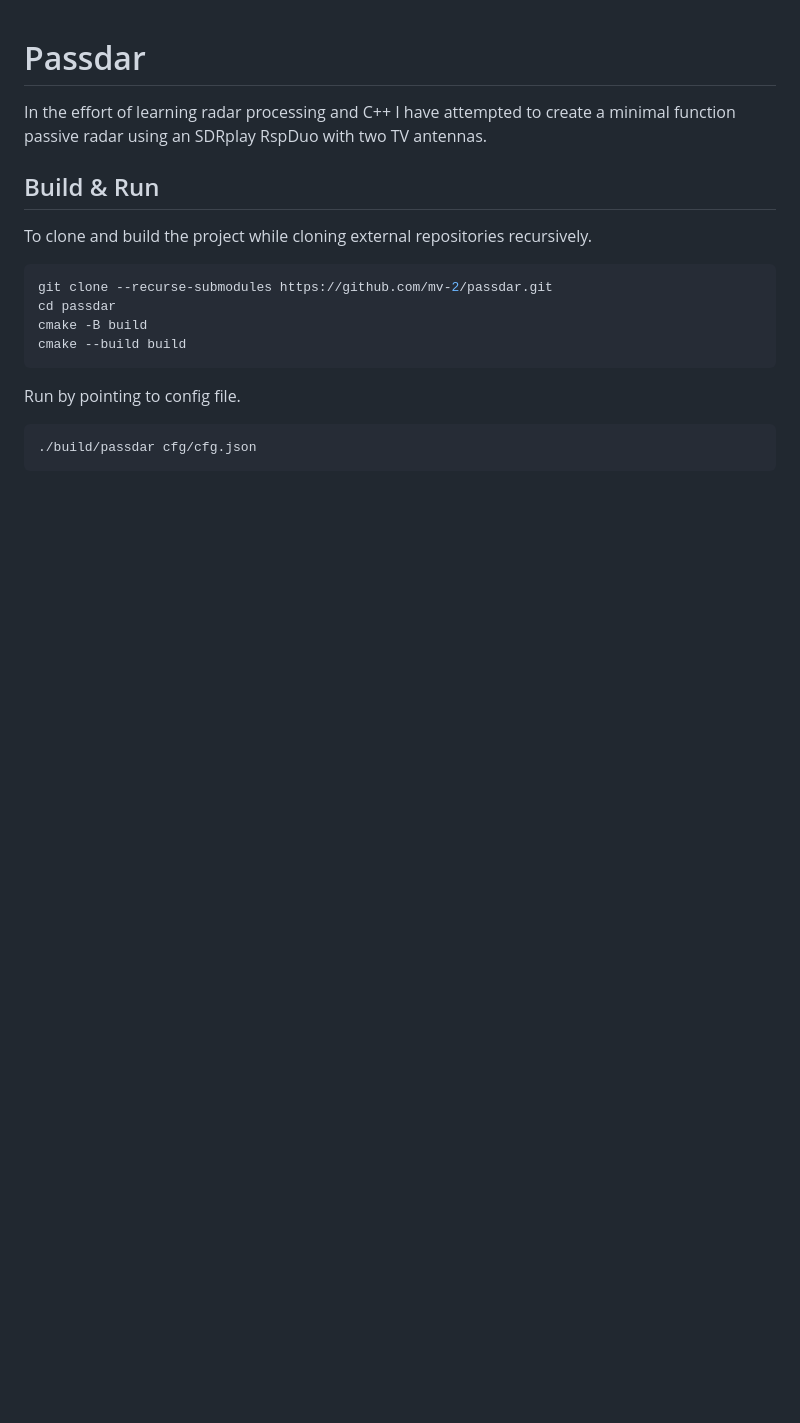
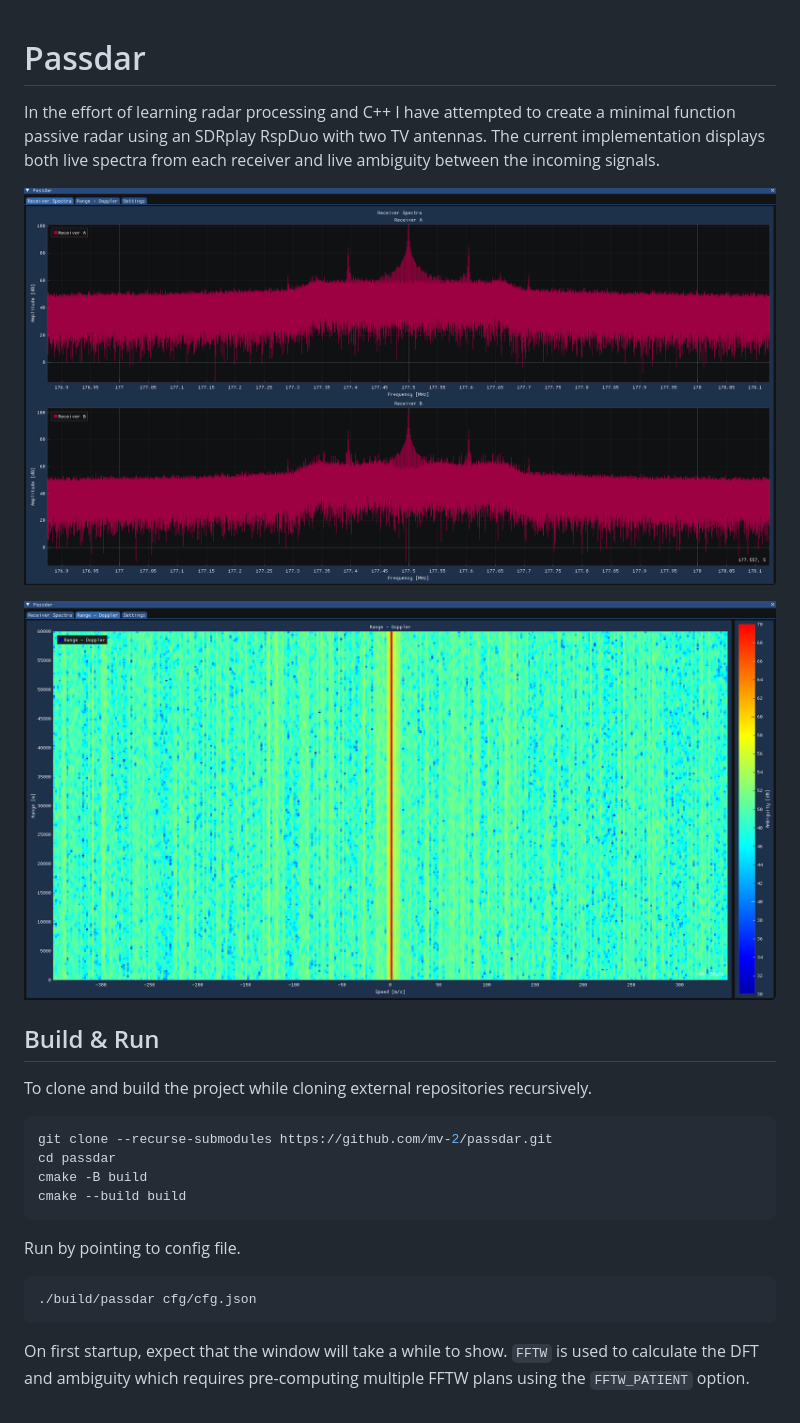
Before and after one commit to mv-2/passdar, a Markdown page: README.md, the part around the change. Drawn GitHub-style; pictures changed too: images/ambiguity.png (added), images/spectra.png (added); blank space fills up the shorter version.

Commit message:
Readme and formatting update

````diff
--- a/README.md
+++ b/README.md
@@ -1,6 +1,13 @@
 # Passdar
 
-In the effort of learning radar processing and C++ I have attempted to create a minimal function passive radar using an SDRplay RspDuo with two TV antennas.
+In the effort of learning radar processing and C++ I have attempted to create a
+minimal function passive radar using an SDRplay RspDuo with two TV antennas.
+The current implementation displays both live spectra from each receiver and
+live ambiguity between the incoming signals.
+
+![Spectra](images/spectra.png "Spectra")
+
+![Ambiguity](images/ambiguity.png "Ambiguity")
 
 ## Build & Run
 
@@ -18,3 +25,7 @@ Run by pointing to config file.
 ```bash
 ./build/passdar cfg/cfg.json
 ```
+
+On first startup, expect that the window will take a while to show. `FFTW`
+is used to calculate the DFT and ambiguity which requires pre-computing
+multiple FFTW plans using the `FFTW_PATIENT` option.
````
Also changed, not shown: 2 other files.
